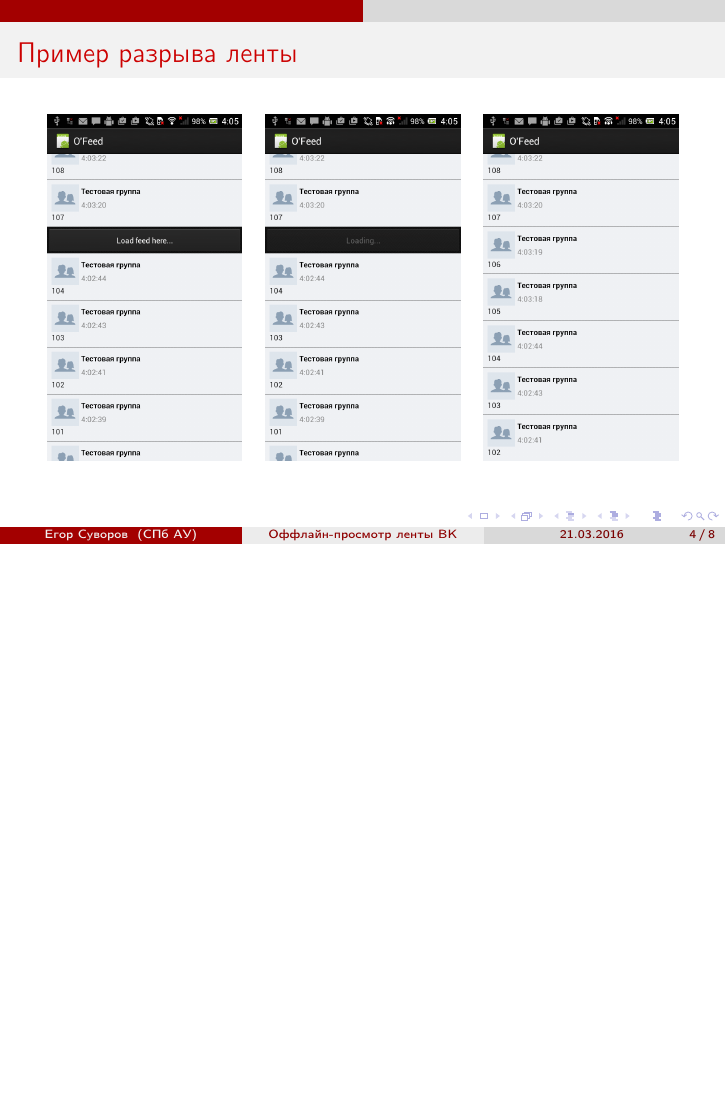
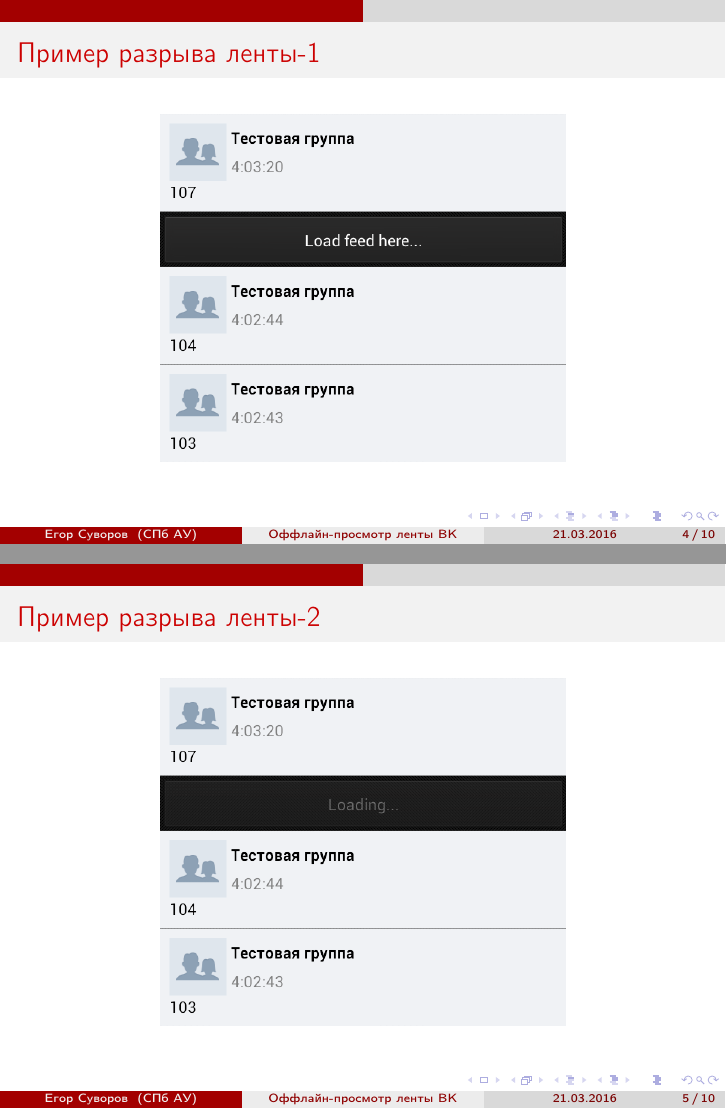
Before and after one commit to yeputons/ofeed, LaTeX slides (presentation/presentation.tex): page 4 of 8 before the commit and pages 4 and 5 of 10 after it, the two joined at a grey line, the shorter picture padded with empty space. Compiled offline with pdfLaTeX.

Commit message:
presentation: update illustrations to feed's cut

```diff
--- a/presentation/presentation.tex
+++ b/presentation/presentation.tex
@@ -46,12 +46,13 @@
 	\end{itemize}
 \end{frame}
 
-\begin{frame}[t]{Пример разрыва ленты}
+\begin{frame}[t]{Пример разрыва ленты-1}
 	\begin{center}
-		\begin{tabular}{ccc}
-			\includegraphics[scale=0.18]{a.png}
-			&
-			\includegraphics[scale=0.18]{b.png}
-			&
-			\includegraphics[scale=0.18]{c.png}
-		\end{tabular}
+		\includegraphics[scale=0.5]{a.png}
+	\end{center}
+\end{frame}
+\begin{frame}[t]{Пример разрыва ленты-2}
+	\begin{center}
+		\includegraphics[scale=0.5]{b.png}
+	\end{center}
+\end{frame}
```
Also changed, not shown: presentation/a.png, presentation/b.png, presentation/c.png, presentation/presentation.tex (3 more changed lines).
